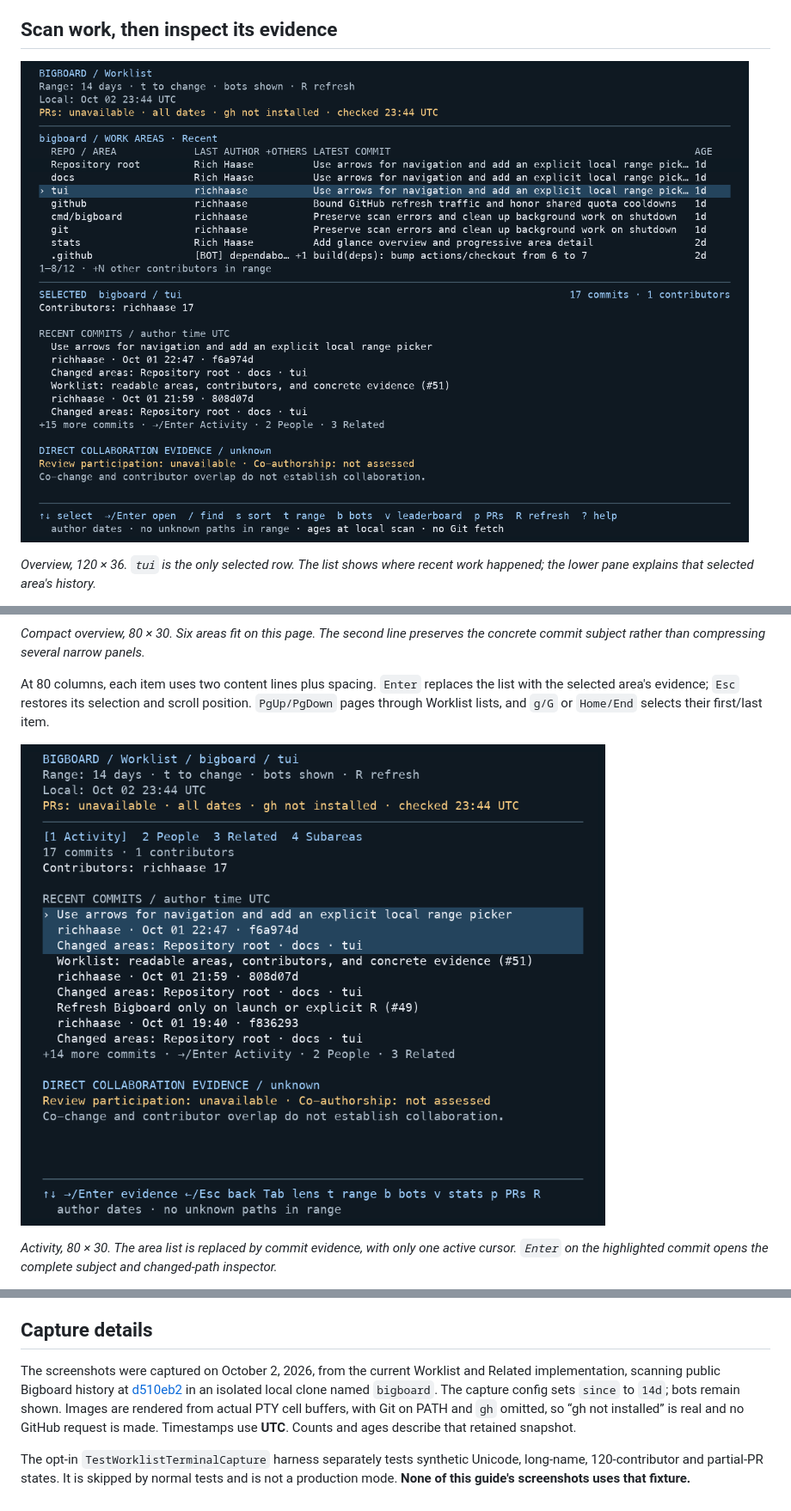
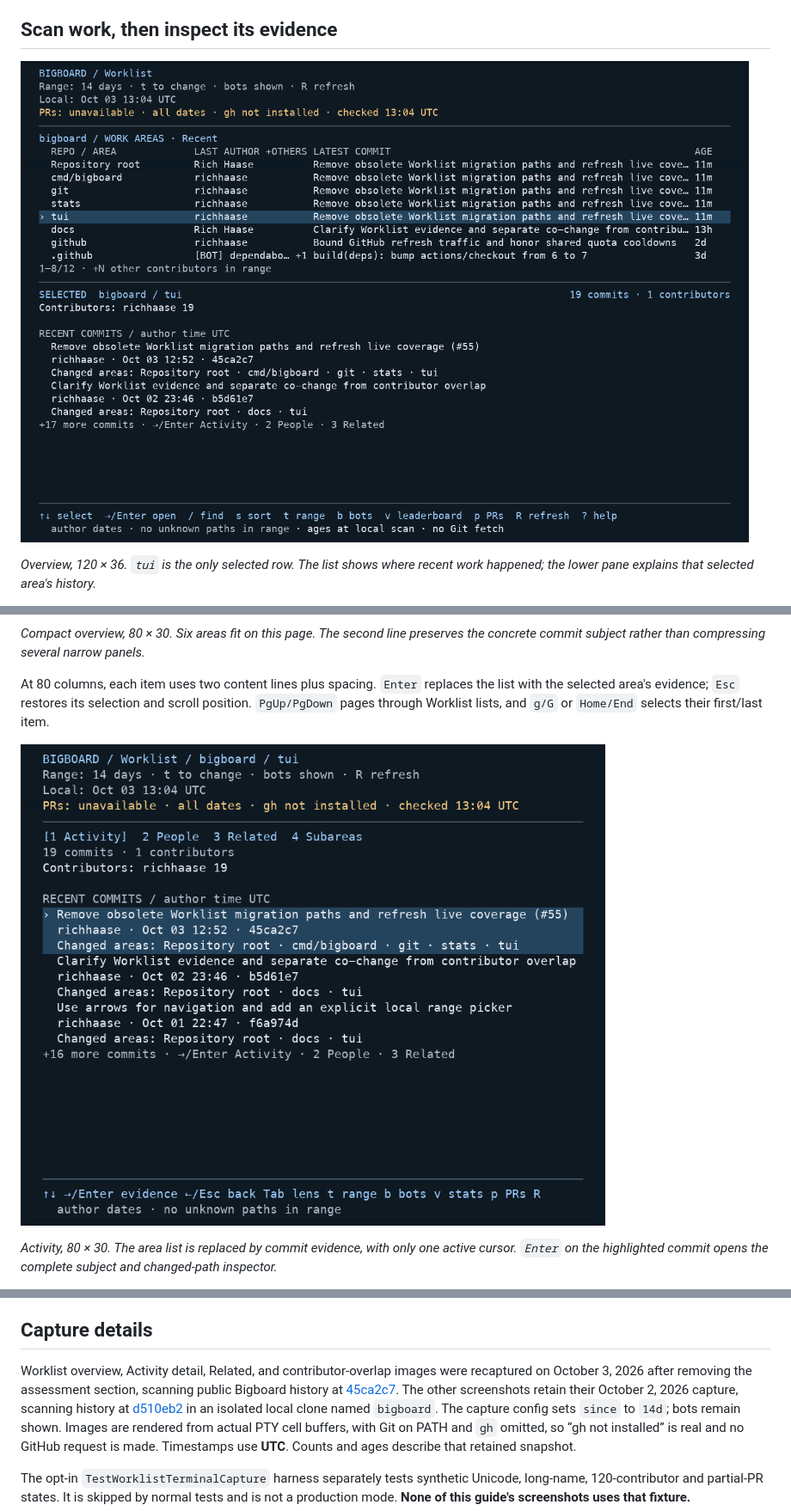
Before and after one commit to richhaase/bigboard, a Markdown page: docs/visual-guide.md, 3 parts joined by grey strips. Shown at 86% size. GitHub-like rendering; pictures changed too: docs/images/worklist-detail.png, docs/images/worklist-wide.png.

```diff
--- a/docs/visual-guide.md
+++ b/docs/visual-guide.md
@@ -213,8 +210,10 @@ for search, quit, and overlay behavior.
 
 ## Capture details
 
-The screenshots were captured on October 2, 2026, from the current Worklist and
-Related implementation, scanning public Bigboard history at
+Worklist overview, Activity detail, Related, and contributor-overlap images were
+recaptured on October 3, 2026 after removing the assessment section, scanning
+public Bigboard history at [45ca2c7](https://github.com/richhaase/bigboard/commit/45ca2c746813b14b8ceb6d9b3987ddbf02490af5).
+The other screenshots retain their October 2, 2026 capture, scanning history at
 [d510eb2](https://github.com/richhaase/bigboard/commit/d510eb299b849696ee1402a0ef8294f773b0e384)
 in an isolated local clone named `bigboard`. The capture config sets `since` to
 `14d`; bots remain shown. Images are rendered from actual PTY cell buffers, with
```
Also changed, not shown: other parts of docs/visual-guide.md (+10 -13 lines), CLAUDE.md (+2 -3 lines), README.md (+2 -4 lines), docs/images/worklist-overlap.png, docs/images/worklist-related.png, 7 other files.
